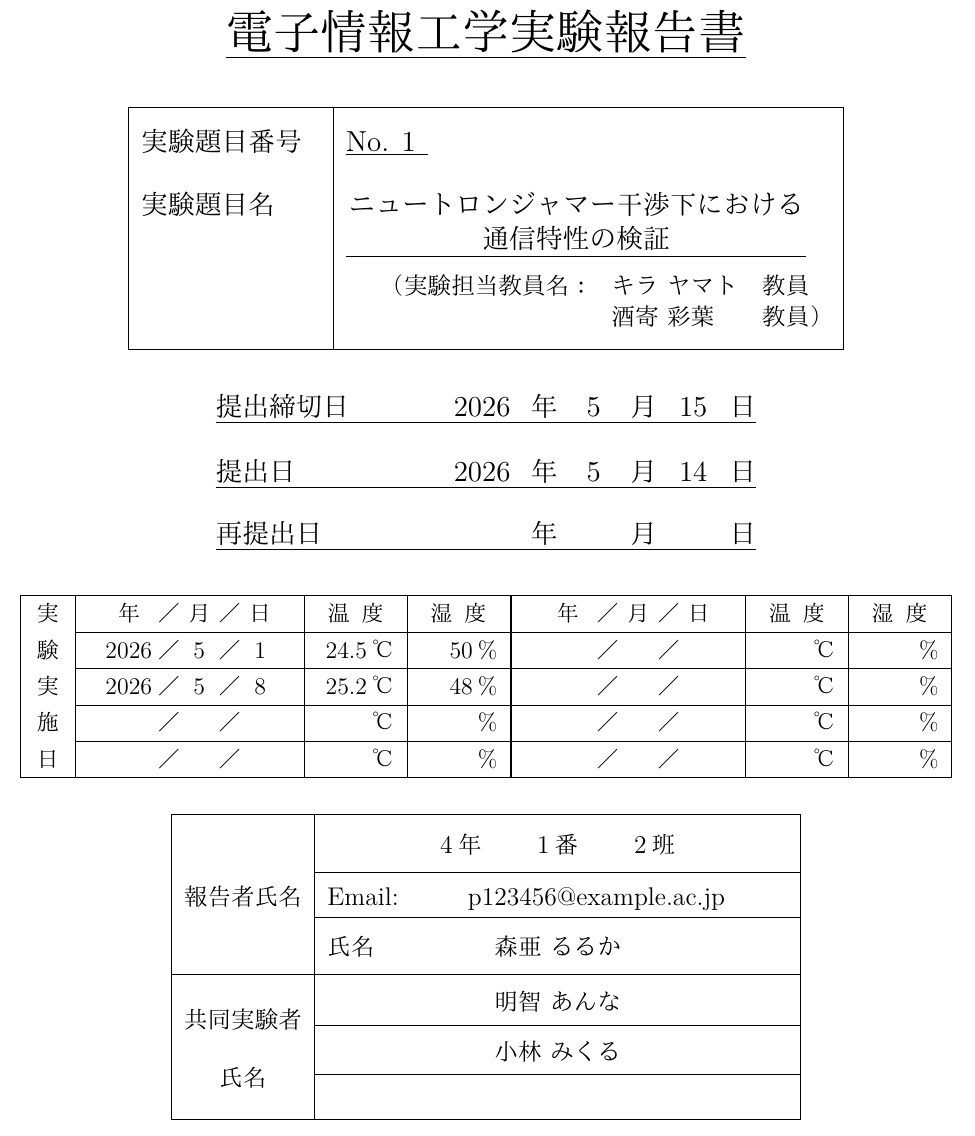
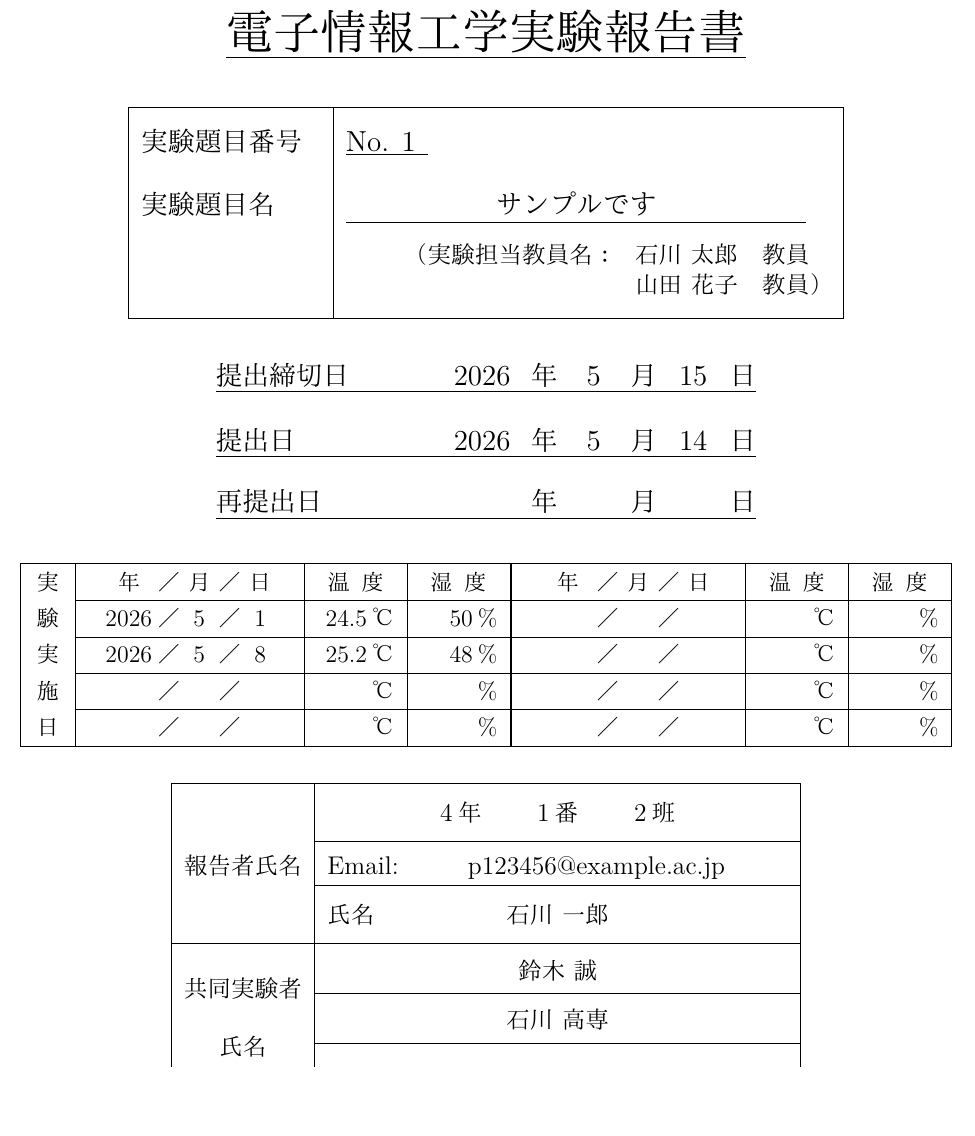
Before and after one commit to Samemaru07/report-cover_tex, a LaTeX document (main.tex): part of the page, cut so that both start at the same text, the shorter picture padded with empty space. The pictures show the PDF file sample.pdf that the author committed with the source.

Commit message:
docs(readme): サンプルを真面目な方に変更。

```diff
--- a/main.tex
+++ b/main.tex
@@ -6,15 +6,15 @@
 \begin{document}
 
 \exnumber{1}
-\extitle{ニュートロンジャマー干渉下における\\通信特性の検証}
-\teachers{キラ ヤマト, 酒寄 彩葉}
+\extitle{サンプルです}
+\teachers{石川 太郎, 山田 花子}
 \deadlinedate{20260515}
 \submitdate{20260514}
 \resubmitdate{}
 \exdates{20260501/24.5/50, 20260508/25.2/48}
 \reporterclass{4}{1}{2}
-\reportername{p123456}{森亜 るるか}
-\partnernames{明智 あんな, 小林 みくる}
+\reportername{p123456}{石川 一郎}
+\partnernames{鈴木 誠, 石川 高専}
 
 \makecover
 
```
Also changed, not shown: README.md, sample.pdf, sample.png.
